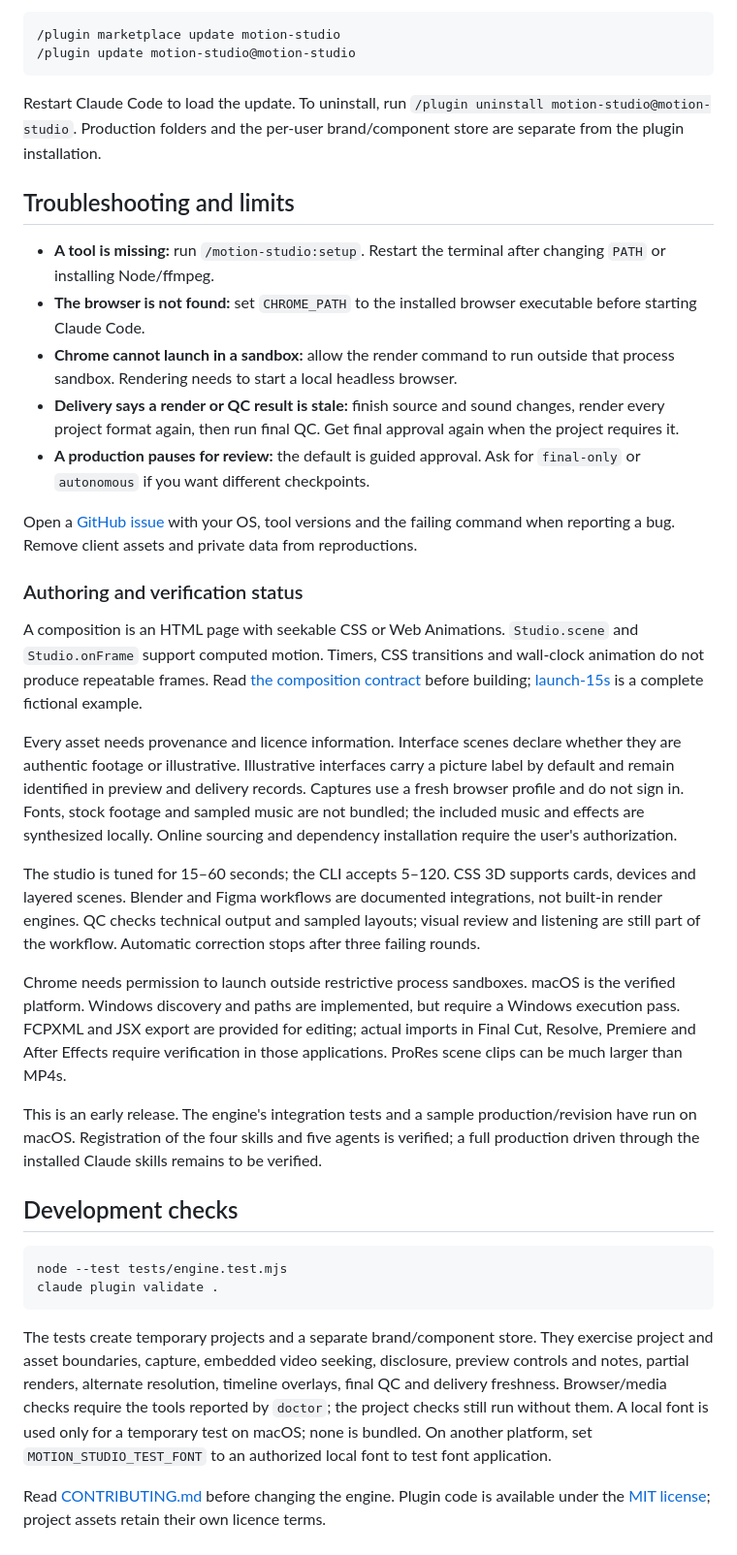
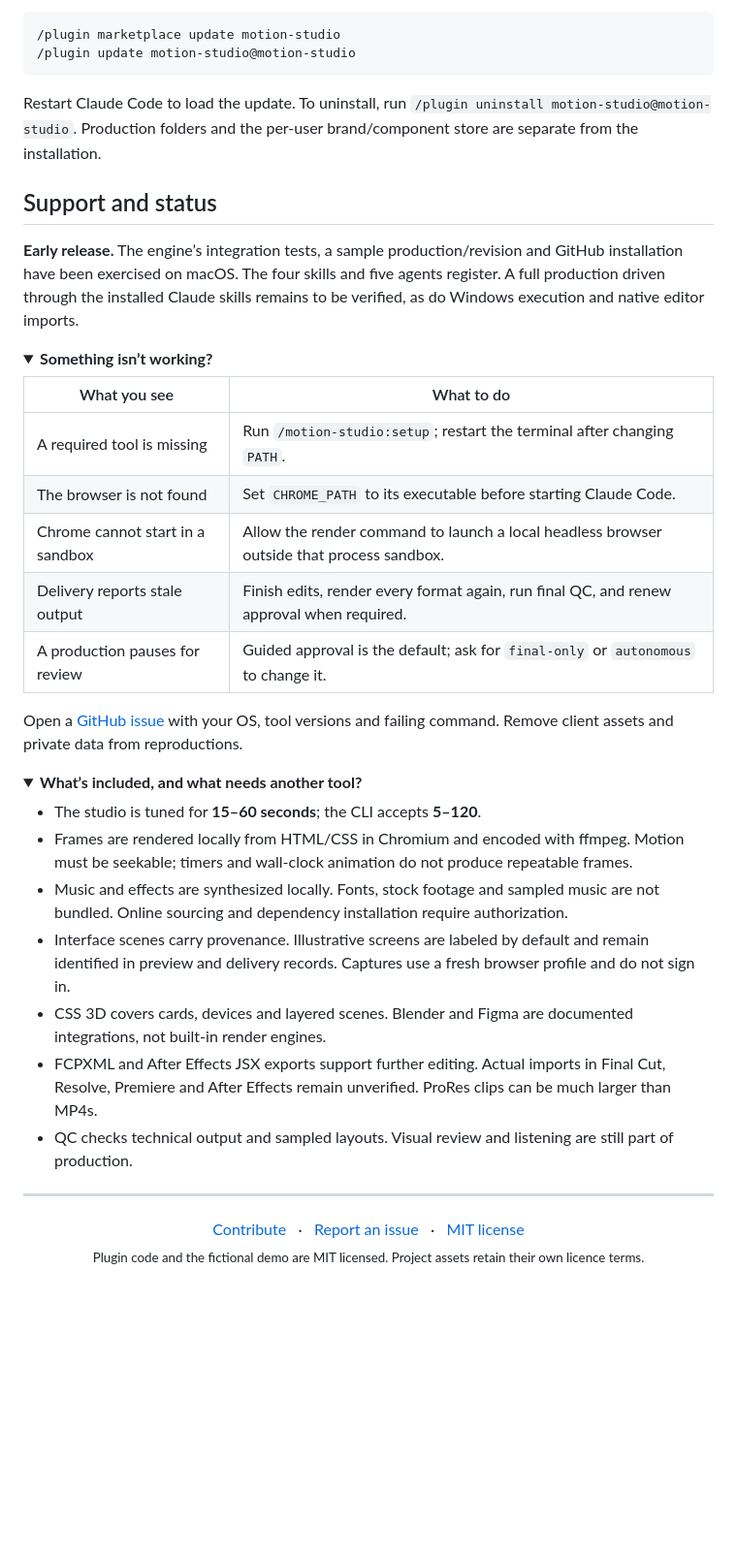
Before and after one commit to crankyjediii/motion-studio, a Markdown page: README.md, the part around one of its changes. Shown at 97% size. Rendered like a GitHub page; folded sections open; blank space fills up the shorter version.

````diff
--- a/README.md
+++ b/README.md
@@ -153,37 +235,47 @@ Inside Claude Code:
 /plugin update motion-studio@motion-studio
 ```
 
-Restart Claude Code to load the update. To uninstall, run `/plugin uninstall motion-studio@motion-studio`. Production folders and the per-user brand/component store are separate from the plugin installation.
+Restart Claude Code to load the update. To uninstall, run `/plugin uninstall motion-studio@motion-studio`. Production folders and the per-user brand/component store are separate from the installation.
 
-## Troubleshooting and limits
+</details>
 
-- **A tool is missing:** run `/motion-studio:setup`. Restart the terminal after changing `PATH` or installing Node/ffmpeg.
-- **The browser is not found:** set `CHROME_PATH` to the installed browser executable before starting Claude Code.
-- **Chrome cannot launch in a sandbox:** allow the render command to run outside that process sandbox. Rendering needs to start a local headless browser.
-- **Delivery says a render or QC result is stale:** finish source and sound changes, render every project format again, then run final QC. Get final approval again when the project requires it.
-- **A production pauses for review:** the default is guided approval. Ask for `final-only` or `autonomous` if you want different checkpoints.
+## Support and status
 
-Open a [GitHub issue](https://github.com/crankyjediii/motion-studio/issues) with your OS, tool versions and the failing command when reporting a bug. Remove client assets and private data from reproductions.
+**Early release.** The engine’s integration tests, a sample production/revision and GitHub installation have been exercised on macOS. The four skills and five agents register. A full production driven through the installed Claude skills remains to be verified, as do Windows execution and native editor imports.
 
-### Authoring and verification status
+<details>
+<summary><strong>Something isn’t working?</strong></summary>
 
-A composition is an HTML page with seekable CSS or Web Animations. `Studio.scene` and `Studio.onFrame` support computed motion. Timers, CSS transitions and wall-clock animation do not produce repeatable frames. Read [the composition contract](skills/studio/references/composition.md) before building; [launch-15s](examples/launch-15s/) is a complete fictional example.
+| What you see | What to do |
+| --- | --- |
+| A required tool is missing | Run `/motion-studio:setup`; restart the terminal after changing `PATH`. |
+| The browser is not found | Set `CHROME_PATH` to its executable before starting Claude Code. |
+| Chrome cannot start in a sandbox | Allow the render command to launch a local headless browser outside that process sandbox. |
+| Delivery reports stale output | Finish edits, render every format again, run final QC, and renew approval when required. |
+| A production pauses for review | Guided approval is the default; ask for `final-only` or `autonomous` to change it. |
 
-Every asset needs provenance and licence information. Interface scenes declare whether they are authentic footage or illustrative. Illustrative interfaces carry a picture label by default and remain identified in preview and delivery records. Captures use a fresh browser profile and do not sign in. Fonts, stock footage and sampled music are not bundled; the included music and effects are synthesized locally. Online sourcing and dependency installation require the user's authorization.
+Open a [GitHub issue](https://github.com/crankyjediii/motion-studio/issues) with your OS, tool versions and failing command. Remove client assets and private data from reproductions.
 
-The studio is tuned for 15–60 seconds; the CLI accepts 5–120. CSS 3D supports cards, devices and layered scenes. Blender and Figma workflows are documented integrations, not built-in render engines. QC checks technical output and sampled layouts; visual review and listening are still part of the workflow. Automatic correction stops after three failing rounds.
+</details>
 
-Chrome needs permission to launch outside restrictive process sandboxes. macOS is the verified platform. Windows discovery and paths are implemented, but require a Windows execution pass. FCPXML and JSX export are provided for editing; actual imports in Final Cut, Resolve, Premiere and After Effects require verification in those applications. ProRes scene clips can be much larger than MP4s.
+<details>
+<summary><strong>What’s included, and what needs another tool?</strong></summary>
 
-This is an early release. The engine's integration tests and a sample production/revision have run on macOS. Registration of the four skills and five agents is verified; a full production driven through the installed Claude skills remains to be verified.
+- The studio is tuned for **15–60 seconds**; the CLI accepts **5–120**.
+- Frames are rendered locally from HTML/CSS in Chromium and encoded with ffmpeg. Motion must be seekable; timers and wall-clock animation do not produce repeatable frames.
+- Music and effects are synthesized locally. Fonts, stock footage and sampled music are not bundled. Online sourcing and dependency installation require authorization.
+- Interface scenes carry provenance. Illustrative screens are labeled by default and remain identified in preview and delivery records. Captures use a fresh browser profile and do not sign in.
+- CSS 3D covers cards, devices and layered scenes. Blender and Figma are documented integrations, not built-in render engines.
+- FCPXML and After Effects JSX exports support further editing. Actual imports in Final Cut, Resolve, Premiere and After Effects remain unverified. ProRes clips can be much larger than MP4s.
+- QC checks technical output and sampled layouts. Visual review and listening are still part of production.
 
-## Development checks
+</details>
 
-```sh
-node --test tests/engine.test.mjs
-claude plugin validate .
-```
+---
 
-The tests create temporary projects and a separate brand/component store. They exercise project and asset boundaries, capture, embedded video seeking, disclosure, preview controls and notes, partial renders, alternate resolution, timeline overlays, final QC and delivery freshness. Browser/media checks require the tools reported by `doctor`; the project checks still run without them. A local font is used only for a temporary test on macOS; none is bundled. On another platform, set `MOTION_STUDIO_TEST_FONT` to an authorized local font to test font application.
-
-Read [CONTRIBUTING.md](CONTRIBUTING.md) before changing the engine. Plugin code is available under the [MIT license](LICENSE); project assets retain their own licence terms.
+<p align="center">
+  <a href="CONTRIBUTING.md">Contribute</a> &nbsp; · &nbsp;
+  <a href="https://github.com/crankyjediii/motion-studio/issues">Report an issue</a> &nbsp; · &nbsp;
+  <a href="LICENSE">MIT license</a><br>
+  <sub>Plugin code and the fictional demo are MIT licensed. Project assets retain their own licence terms.</sub>
+</p>
````
Also changed, not shown: other parts of README.md (+139 -57 lines), docs/assets/still-preview.gif (added), 1 other file.
